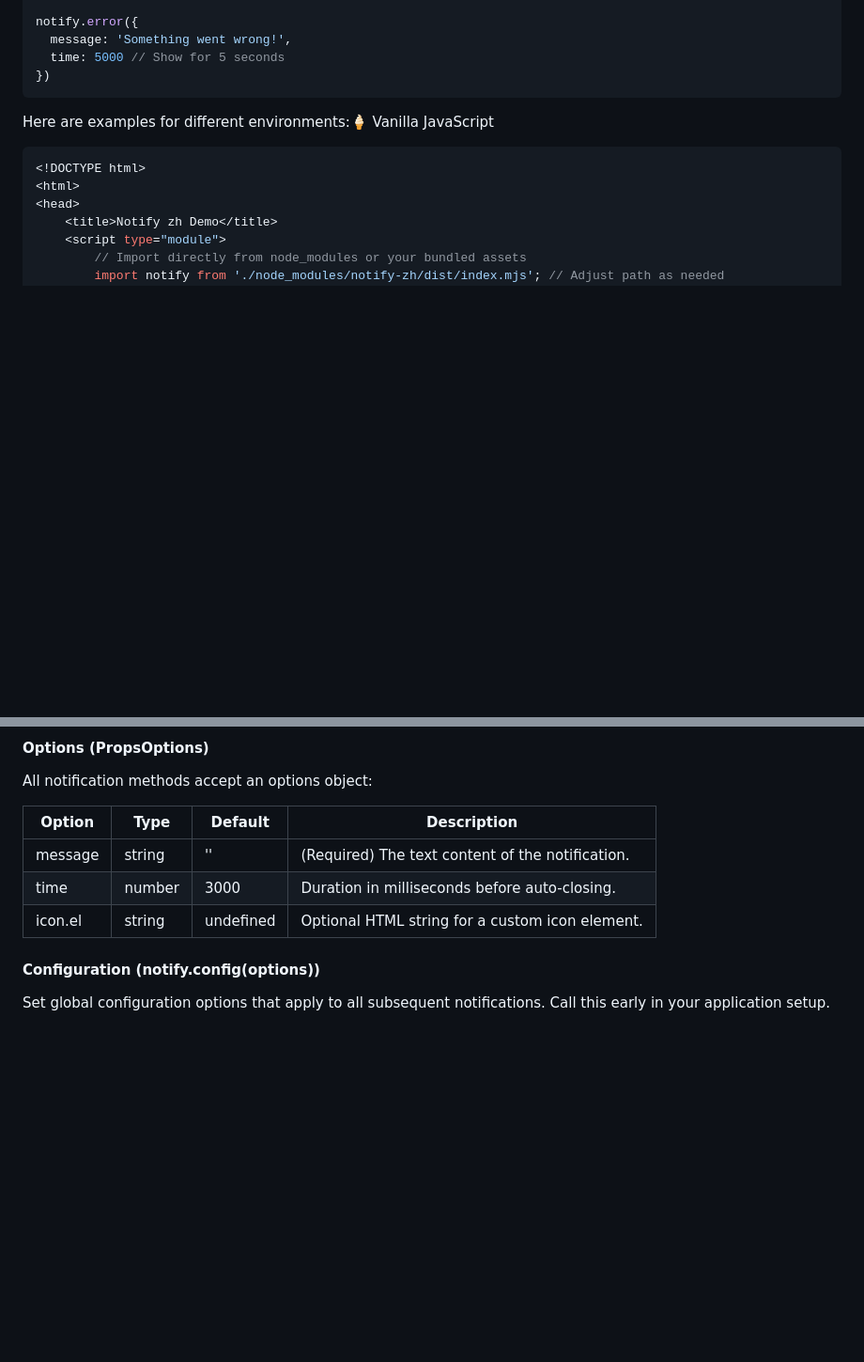
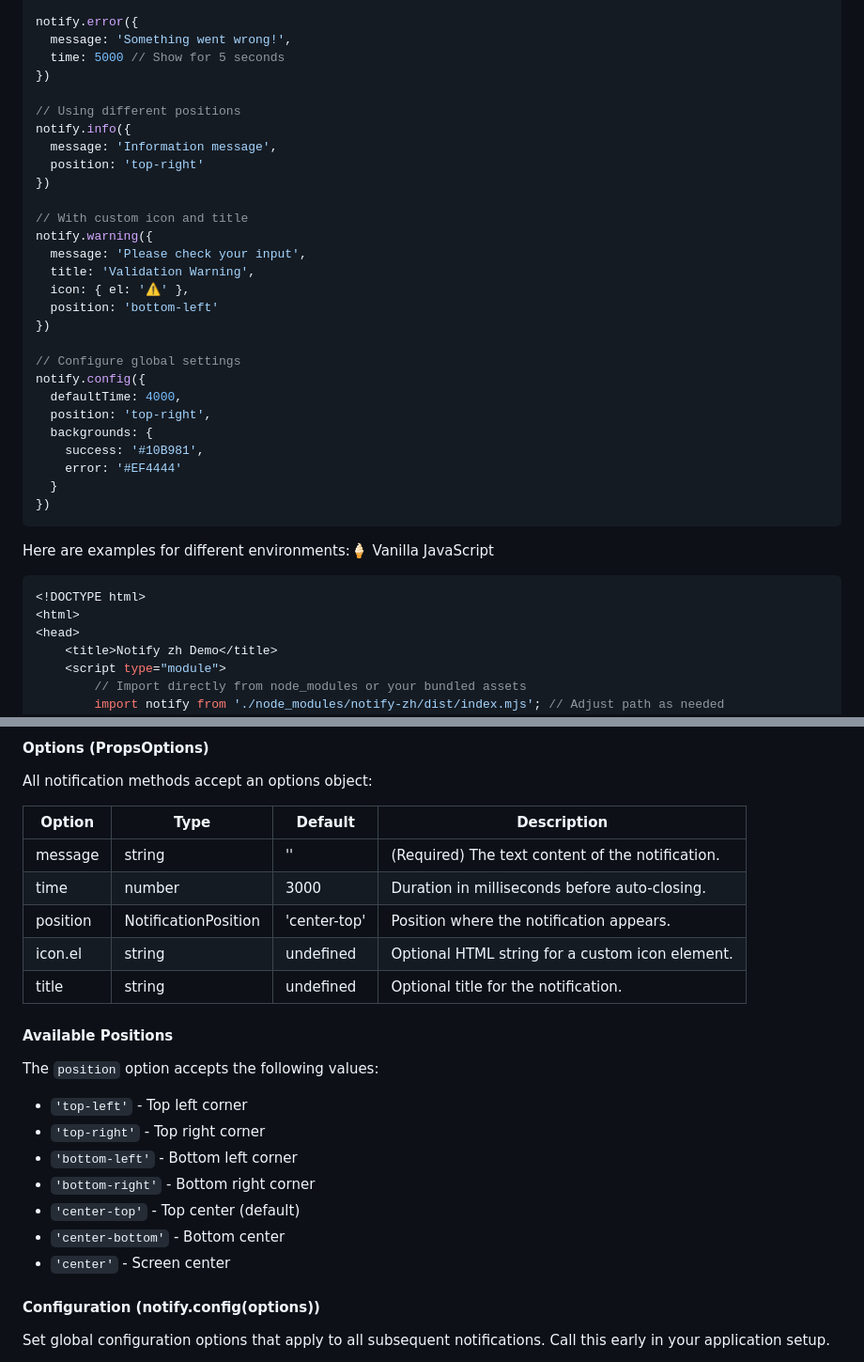
Before and after one commit to xavivzla/notify-zh, a Markdown page: README.md, 2 parts joined by grey strips. Shown: that part at 94% size. Rendered like a GitHub page; blank space fills up the shorter version.

Commit message:
Update README with detailed configuration options and examples

````diff
--- a/README.md
+++ b/README.md
@@ -55,6 +55,30 @@ notify.success({ message: 'Action completed!' })
 notify.error({
   message: 'Something went wrong!',
   time: 5000 // Show for 5 seconds
+})
+
+// Using different positions
+notify.info({
+  message: 'Information message',
+  position: 'top-right'
+})
+
+// With custom icon and title
+notify.warning({
+  message: 'Please check your input',
+  title: 'Validation Warning',
+  icon: { el: '⚠️' },
+  position: 'bottom-left'
+})
+
+// Configure global settings
+notify.config({
+  defaultTime: 4000,
+  position: 'top-right',
+  backgrounds: {
+    success: '#10B981',
+    error: '#EF4444'
+  }
 })
 ```
 
@@ -184,11 +208,25 @@ The imported **Notify** object provides the following methods to display notific
 
 All notification methods accept an options object:
 
-| Option  | Type   | Default   | Description                                      |
-| ------- | ------ | --------- | ------------------------------------------------ |
-| message | string | ''        | (Required) The text content of the notification. |
-| time    | number | 3000      | Duration in milliseconds before auto-closing.    |
-| icon.el | string | undefined | Optional HTML string for a custom icon element.  |
+| Option   | Type                 | Default   | Description                                      |
+| -------- | -------------------- | --------- | ------------------------------------------------ |
+| message  | string               | ''        | (Required) The text content of the notification. |
+| time     | number               | 3000      | Duration in milliseconds before auto-closing.    |
+| position | NotificationPosition | 'center-top' | Position where the notification appears.      |
+| icon.el  | string               | undefined | Optional HTML string for a custom icon element.  |
+| title    | string               | undefined | Optional title for the notification.             |
+
+#### Available Positions
+
+The `position` option accepts the following values:
+
+- `'top-left'` - Top left corner
+- `'top-right'` - Top right corner
+- `'bottom-left'` - Bottom left corner
+- `'bottom-right'` - Bottom right corner
+- `'center-top'` - Top center (default)
+- `'center-bottom'` - Bottom center
+- `'center'` - Screen center
 
 #### Configuration (notify.config(options))
 
````
Also changed, not shown: other parts of README.md (+22 -6 lines).
